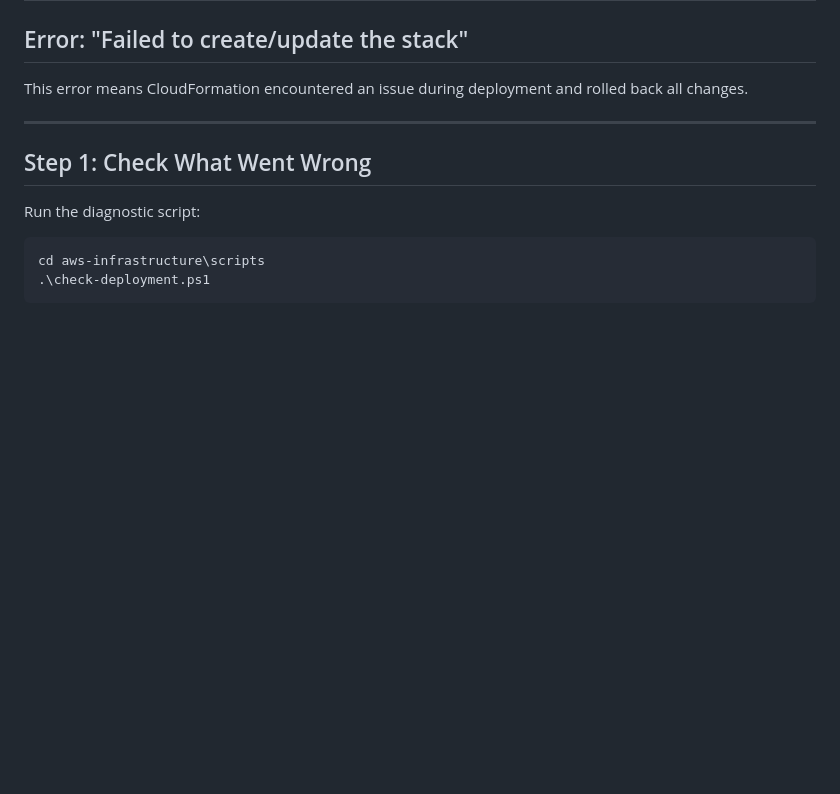
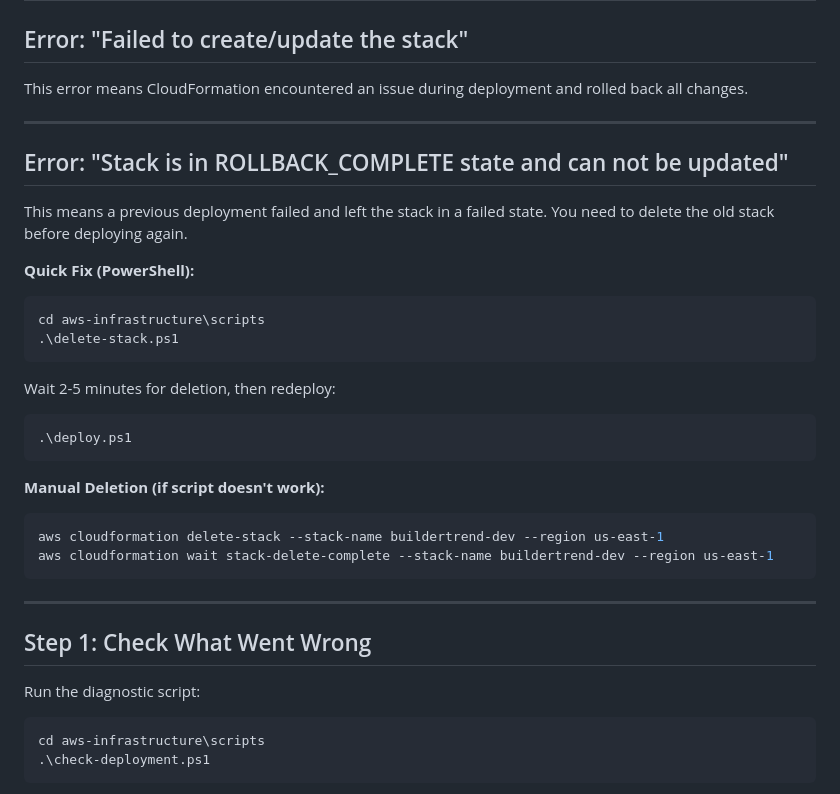
Before and after one commit to ArushCreater/Builder-App, a Markdown page: aws-infrastructure/TROUBLESHOOTING.md, the part around the change. Drawn GitHub-style; blank space fills up the shorter version.

Commit message:
docs: Add ROLLBACK_COMPLETE error to troubleshooting guide

````diff
--- a/aws-infrastructure/TROUBLESHOOTING.md
+++ b/aws-infrastructure/TROUBLESHOOTING.md
@@ -3,6 +3,29 @@
 ## Error: "Failed to create/update the stack"
 
 This error means CloudFormation encountered an issue during deployment and rolled back all changes.
+
+---
+
+## Error: "Stack is in ROLLBACK_COMPLETE state and can not be updated"
+
+This means a previous deployment failed and left the stack in a failed state. You need to delete the old stack before deploying again.
+
+**Quick Fix (PowerShell):**
+```powershell
+cd aws-infrastructure\scripts
+.\delete-stack.ps1
+```
+
+Wait 2-5 minutes for deletion, then redeploy:
+```powershell
+.\deploy.ps1
+```
+
+**Manual Deletion (if script doesn't work):**
+```powershell
+aws cloudformation delete-stack --stack-name buildertrend-dev --region us-east-1
+aws cloudformation wait stack-delete-complete --stack-name buildertrend-dev --region us-east-1
+```
 
 ---
 
````
